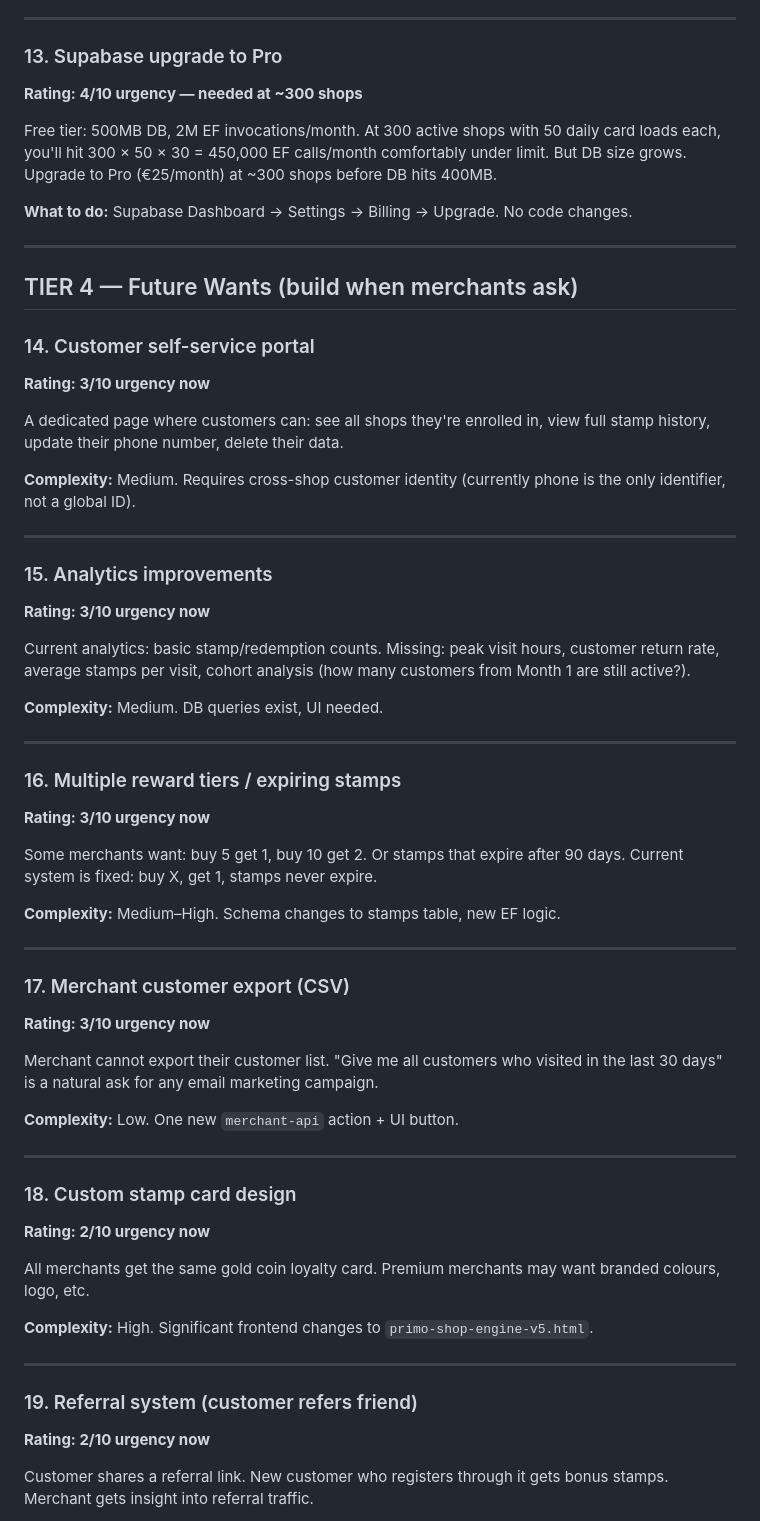
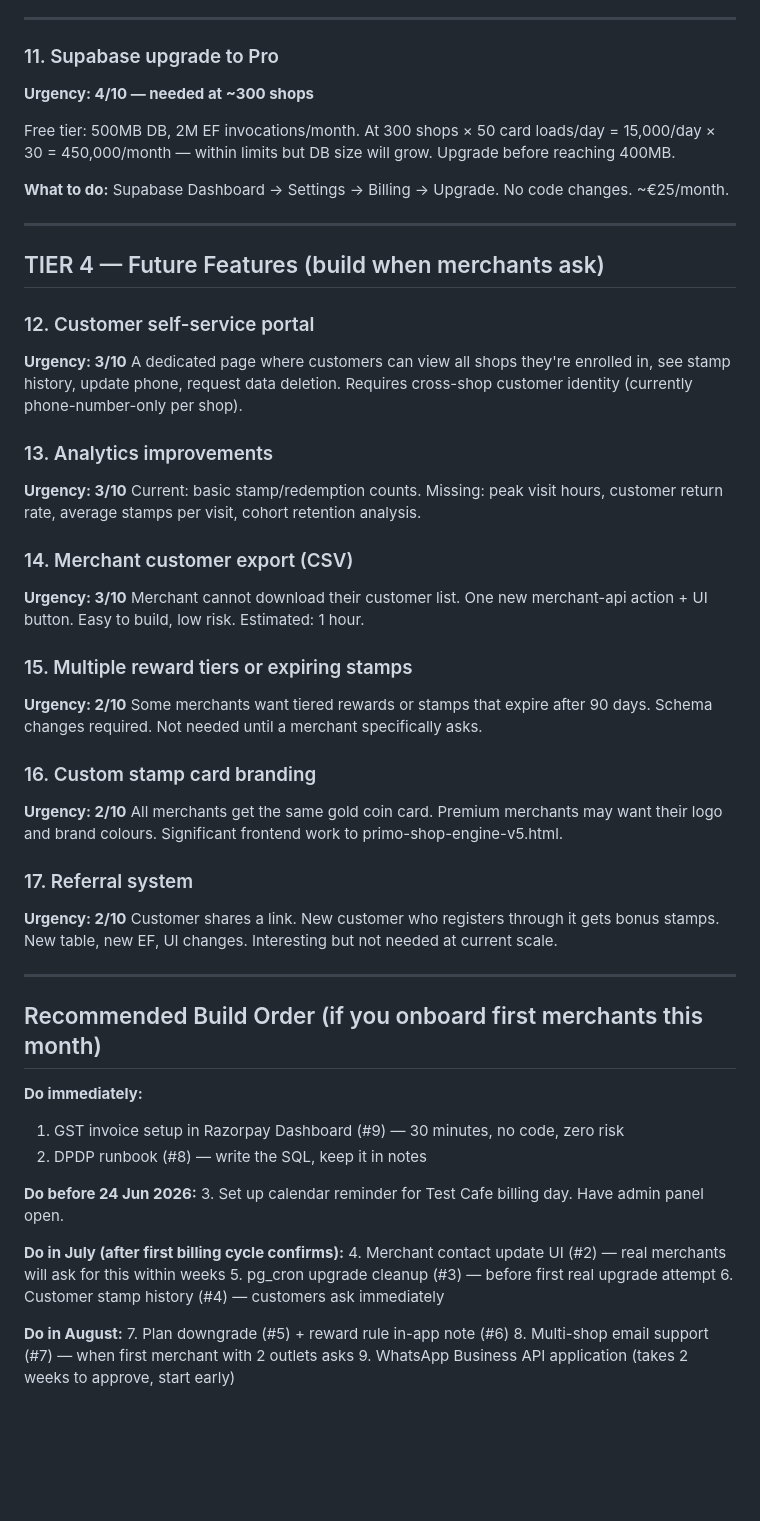
Before and after one commit to cforcake/primorewards-vercel, a Markdown page: BUILD-ROADMAP.md, the part around one of its changes. Rendered like a GitHub page; blank space fills up the shorter version.

```diff
--- a/BUILD-ROADMAP.md
+++ b/BUILD-ROADMAP.md
@@ -164,64 +162,59 @@ Current in-memory `ipStore` is per-EF-instance. Under load Supabase spins multip
 
 ---
 
-### 13. Supabase upgrade to Pro
-**Rating: 4/10 urgency — needed at ~300 shops**
+### 11. Supabase upgrade to Pro
+**Urgency: 4/10 — needed at ~300 shops**
 
-Free tier: 500MB DB, 2M EF invocations/month. At 300 active shops with 50 daily card loads each, you'll hit 300 × 50 × 30 = 450,000 EF calls/month comfortably under limit. But DB size grows. Upgrade to Pro (€25/month) at ~300 shops before DB hits 400MB.
+Free tier: 500MB DB, 2M EF invocations/month. At 300 shops × 50 card loads/day = 15,000/day × 30 = 450,000/month — within limits but DB size will grow. Upgrade before reaching 400MB.
 
-**What to do:** Supabase Dashboard → Settings → Billing → Upgrade. No code changes.
+**What to do:** Supabase Dashboard → Settings → Billing → Upgrade. No code changes. ~€25/month.
 
 ---
 
-## TIER 4 — Future Wants (build when merchants ask)
+## TIER 4 — Future Features (build when merchants ask)
 
-### 14. Customer self-service portal
-**Rating: 3/10 urgency now**
+### 12. Customer self-service portal
+**Urgency: 3/10**
+A dedicated page where customers can view all shops they're enrolled in, see stamp history, update phone, request data deletion. Requires cross-shop customer identity (currently phone-number-only per shop).
 
-A dedicated page where customers can: see all shops they're enrolled in, view full stamp history, update their phone number, delete their data.
+### 13. Analytics improvements
+**Urgency: 3/10**
+Current: basic stamp/redemption counts. Missing: peak visit hours, customer return rate, average stamps per visit, cohort retention analysis.
 
-**Complexity:** Medium. Requires cross-shop customer identity (currently phone is the only identifier, not a global ID).
+### 14. Merchant customer export (CSV)
+**Urgency: 3/10**
+Merchant cannot download their customer list. One new merchant-api action + UI button. Easy to build, low risk. Estimated: 1 hour.
+
+### 15. Multiple reward tiers or expiring stamps
+**Urgency: 2/10**
+Some merchants want tiered rewards or stamps that expire after 90 days. Schema changes required. Not needed until a merchant specifically asks.
+
+### 16. Custom stamp card branding
+**Urgency: 2/10**
+All merchants get the same gold coin card. Premium merchants may want their logo and brand colours. Significant frontend work to primo-shop-engine-v5.html.
+
+### 17. Referral system
+**Urgency: 2/10**
+Customer shares a link. New customer who registers through it gets bonus stamps. New table, new EF, UI changes. Interesting but not needed at current scale.
 
 ---
 
-### 15. Analytics improvements
-**Rating: 3/10 urgency now**
+## Recommended Build Order (if you onboard first merchants this month)
 
-Current analytics: basic stamp/redemption counts. Missing: peak visit hours, customer return rate, average stamps per visit, cohort analysis (how many customers from Month 1 are still active?).
+**Do immediately:**
+1. GST invoice setup in Razorpay Dashboard (#9) — 30 minutes, no code, zero risk
+2. DPDP runbook (#8) — write the SQL, keep it in notes
 
-**Complexity:** Medium. DB queries exist, UI needed.
+**Do before 24 Jun 2026:**
+3. Set up calendar reminder for Test Cafe billing day. Have admin panel open.
 
----
+**Do in July (after first billing cycle confirms):**
+4. Merchant contact update UI (#2) — real merchants will ask for this within weeks
+5. pg_cron upgrade cleanup (#3) — before first real upgrade attempt
+6. Customer stamp history (#4) — customers ask immediately
 
-### 16. Multiple reward tiers / expiring stamps
-**Rating: 3/10 urgency now**
+**Do in August:**
+7. Plan downgrade (#5) + reward rule in-app note (#6)
+8. Multi-shop email support (#7) — when first merchant with 2 outlets asks
+9. WhatsApp Business API application (takes 2 weeks to approve, start early)
 
-Some merchants want: buy 5 get 1, buy 10 get 2. Or stamps that expire after 90 days. Current system is fixed: buy X, get 1, stamps never expire.
-
-**Complexity:** Medium–High. Schema changes to stamps table, new EF logic.
-
----
-
-### 17. Merchant customer export (CSV)
-**Rating: 3/10 urgency now**
-
-Merchant cannot export their customer list. "Give me all customers who visited in the last 30 days" is a natural ask for any email marketing campaign.
-
-**Complexity:** Low. One new `merchant-api` action + UI button.
-
----
-
-### 18. Custom stamp card design
-**Rating: 2/10 urgency now**
-
-All merchants get the same gold coin loyalty card. Premium merchants may want branded colours, logo, etc.
-
-**Complexity:** High. Significant frontend changes to `primo-shop-engine-v5.html`.
-
----
-
-### 19. Referral system (customer refers friend)
-**Rating: 2/10 urgency now**
-
-Customer shares a referral link. New customer who registers through it gets bonus stamps. Merchant gets insight into referral traffic.
-
```
Also changed, not shown: other parts of BUILD-ROADMAP.md (+102 -124 lines).
